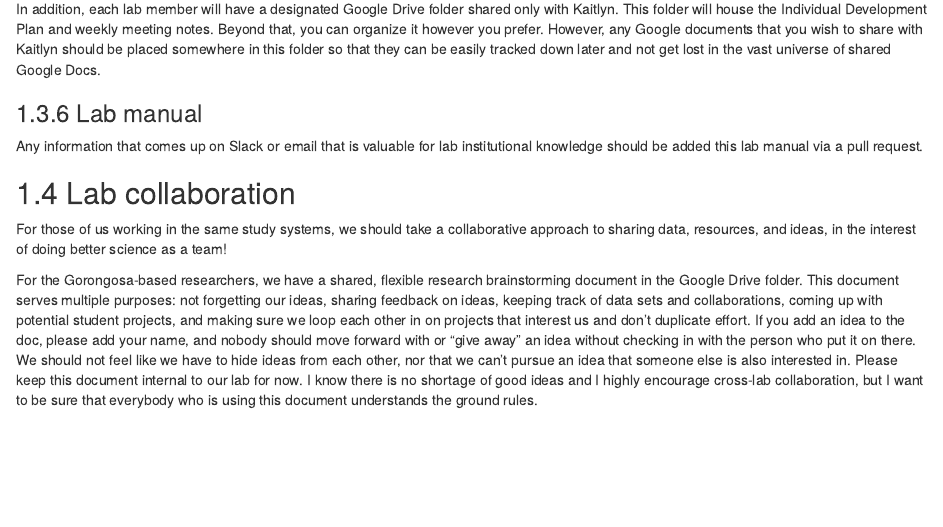
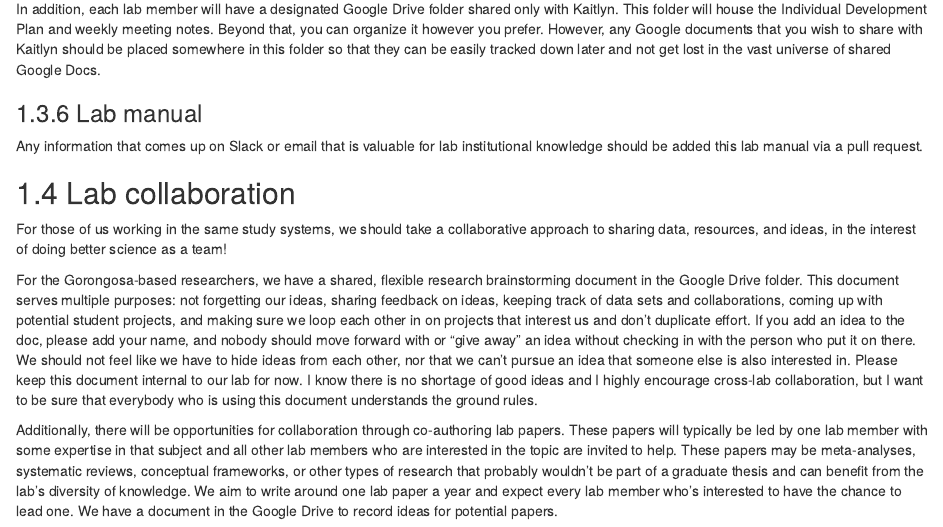
Before and after one commit to gaynor-lab/lab-manual, an R Markdown document (communication-organization.Rmd): the page in a window 1100 px wide, from 2930 px down. Rendered offline with R 4.5, knitr and Pandoc, with nearby package versions; drawn as R Markdown's standard HTML page in place of the format the file asks for.

Commit message:
Added paragraph about lab papers

```diff
--- a/communication-organization.Rmd
+++ b/communication-organization.Rmd
@@ -125,3 +125,5 @@ Any information that comes up on Slack or email that is valuable for lab institu
 For those of us working in the same study systems, we should take a collaborative approach to sharing data, resources, and ideas, in the interest of doing better science as a team!
 
 For the Gorongosa-based researchers, we have a shared, flexible research brainstorming document in the Google Drive folder. This document serves multiple purposes: not forgetting our ideas, sharing feedback on ideas, keeping track of data sets and collaborations, coming up with potential student projects, and making sure we loop each other in on projects that interest us and don’t duplicate effort. If you add an idea to the doc, please add your name, and nobody should move forward with  or "give away" an idea without checking in with the person who put it on there. We should not feel like we have to hide ideas from each other, nor that we can’t pursue an idea that someone else is also interested in. Please keep this document internal to our lab for now. I know there is no shortage of good ideas and I highly encourage cross-lab collaboration, but I want to be sure that everybody who is using this document understands the ground rules.
+
+Additionally, there will be opportunities for collaboration through co-authoring lab papers. These papers will typically be led by one lab member with some expertise in that subject and all other lab members who are interested in the topic are invited to help. These papers may be meta-analyses, systematic reviews, conceptual frameworks, or other types of research that probably wouldn't be part of a graduate thesis and can benefit from the lab's diversity of knowledge. We aim to write around one lab paper a year and expect every lab member who's interested to have the chance to lead one. We have a document in the Google Drive to record ideas for potential papers.
```
Also changed, not shown: docs/search_index.json, 2 other files.
